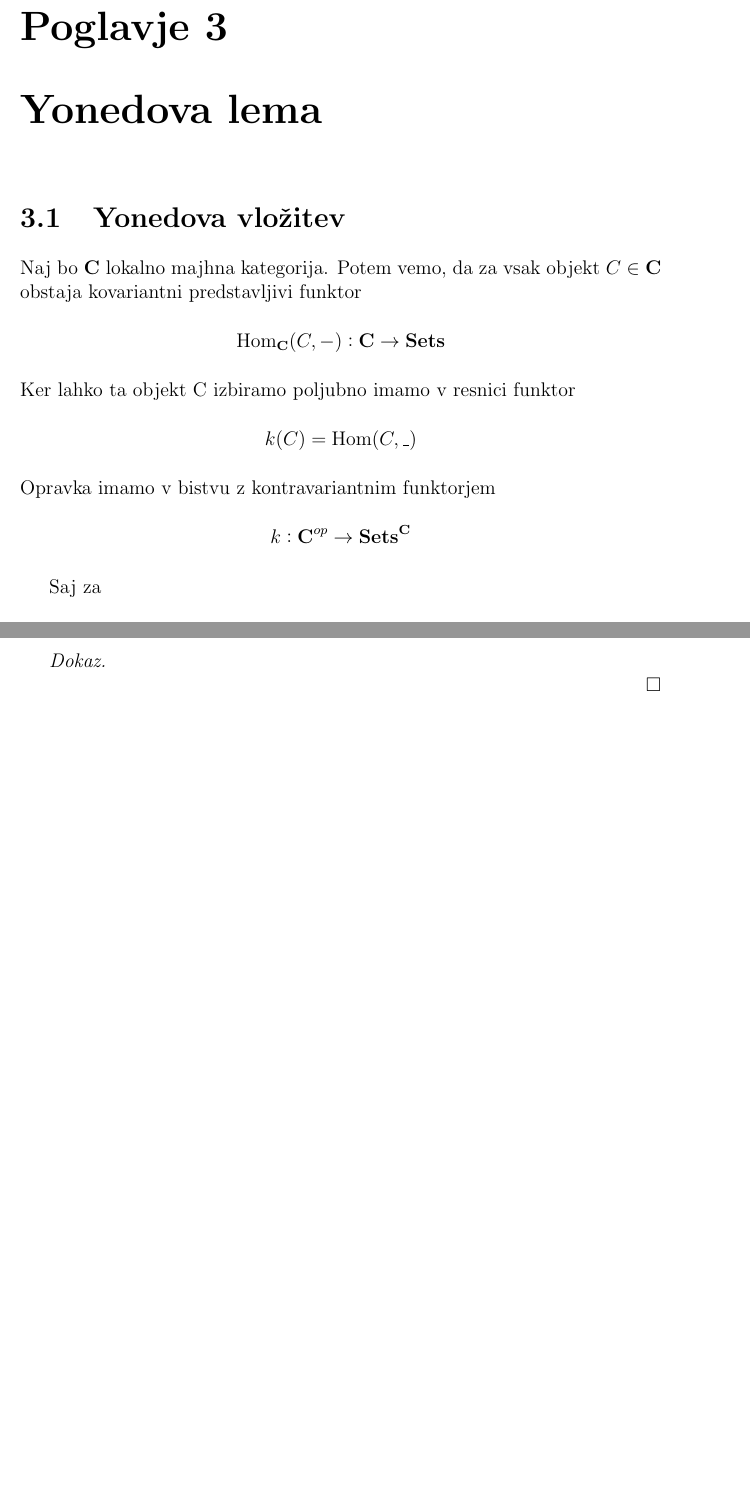
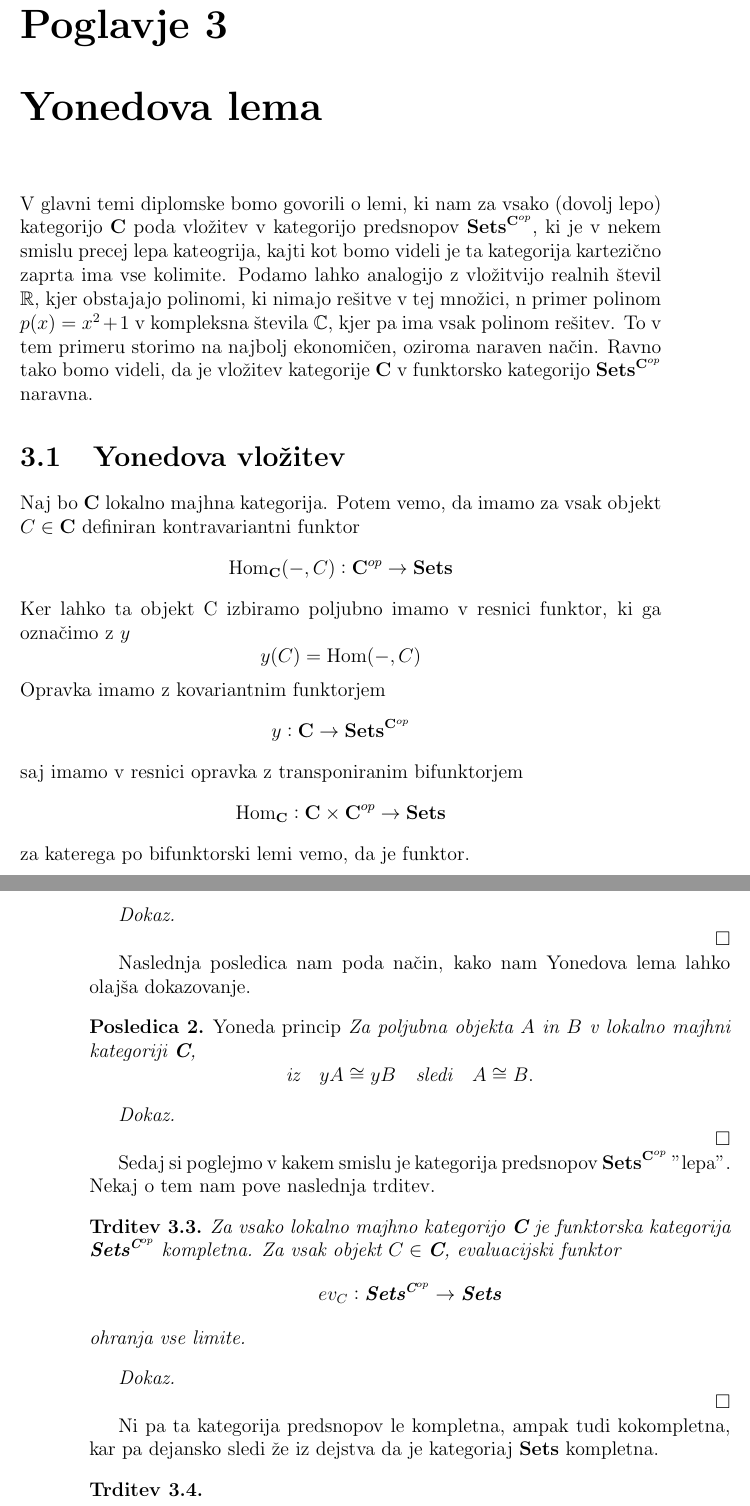
Before and after one commit to cilinder/diplomska, a LaTeX thesis (Moja diplomska.tex): two parts of pages 51 and 55 of 55 before the commit and two parts of pages 51 and 56 of 56 after it, joined at a grey line, cut so that both start at the same text, the shorter picture padded with empty space. Compiled offline with pdfLaTeX.

Commit message:
New things

```diff
--- a/Moja diplomska.tex
+++ b/Moja diplomska.tex
@@ -66,6 +66,7 @@
 \newtheorem{izrek}[definicija]{Izrek}
 \newtheorem{trditev}[definicija]{Trditev}
 \newtheorem{lema}[definicija]{Lema}
+\newtheorem{posledica}{Posledica}
 \newenvironment{dokaz}{\emph{Dokaz.}\ }{\hspace{\fill}{$\Box$}}
 
 \theoremstyle{definition}
@@ -118,10 +119,13 @@
 \newcommand{\homset}[2]{\mathrm{Hom(#1,#2)}}
 
 \DeclareMathOperator{\Hom}{Hom}
+\DeclareMathOperator{\colim}{colim}
 
 \renewcommand{\set}[1]{\{\,#1\,\}}
 
 \newcommand{\fprod}[1]{\langle #1 \rangle}
+
+\newcommand{\predsnop}[1]{\cat{Sets}^{\cat{#1}^{op}}}
 
 % \newcommand{\coprod}[2]{\cat{#1} + \cat{#2}}
 
@@ -1281,17 +1296,22 @@ Naj bo \textbf{C} definicja. \textit{Klasifikator podobjekta} je objekt $\Omega$
 
 \chapter{Yonedova lema}
 
+V glavni temi diplomske bomo govorili o lemi, ki nam za vsako (dovolj lepo) kategorijo $\cat{C}$ poda vložitev v kategorijo predsnopov $\predsnop{C}$, ki je v nekem smislu precej lepa kateogrija, kajti kot bomo videli je ta kategorija kartezično zaprta ima vse kolimite.
+Podamo lahko analogijo z vložitvijo realnih števil $\mathbb{R}$, kjer obstajajo polinomi, ki nimajo rešitve v tej množici, n primer polinom $p(x) = x^2 + 1$ v kompleksna števila $\mathbb{C}$, kjer pa ima vsak polinom rešitev. To v tem primeru storimo na najbolj ekonomičen, oziroma naraven način. Ravno tako bomo videli, da je vložitev kategorije $\cat{C}$ v funktorsko kategorijo $\predsnop{C}$ naravna.
+
 \section{Yonedova vložitev}
 
 Naj bo $\mathbf{C}$ lokalno majhna kategorija.
-Potem vemo, da za vsak objekt $C \in \mathbf{C}$ obstaja kovariantni predstavljivi funktor
-$$\Hom_{\mathbf{C}}(C, -):\mathbf{C} \to \mathbf{Sets}$$
-Ker lahko ta objekt C izbiramo poljubno imamo v resnici funktor
-$$k(C) = \Hom(C, \_)$$
-Opravka imamo v bistvu z kontravariantnim funktorjem
-$$k : \mathbf{C}^{op} \to \mathbf{Sets}^{\mathbf{C}}$$
+Potem vemo, da imamo za vsak objekt $C \in \cat{C}$ definiran kontravariantni funktor
+$$\Hom_{\cat{C}}(-,C) : \cat{C}^{op} \to \cat{Sets}$$
+Ker lahko ta objekt C izbiramo poljubno imamo v resnici funktor, ki ga označimo z $y$
+$$y(C) = \Hom(-,C) $$
+Opravka imamo z kovariantnim funktorjem
+$$y : \mathbf{C} \to \mathbf{Sets}^{\cat{C}^{op}}$$
+saj imamo v resnici opravka z transponiranim bifunktorjem
+$$\Hom_{\cat{C}} : \cat{C} \times \cat{C}^{op} \to \cat{Sets}$$
+za katerega po bifunktorski lemi vemo, da je funktor.
 
-Saj za
 
 \begin{definicija} {\it Yonedova vložitev} je funktor $y : \bf{C} \to \bf{Sets}^{\bf{C}^{op}}$ \\  za $C \in \bf{C}$ je $$y(C) := \Hom_{\bf{C}}(-, C) : \bf{C}^{op} \to \bf{Sets}$$ in za puščice $f : C \to D$
 $$y(f) := \Hom(-,f) : \Hom(-,C) \to \Hom(-,D)$$
@@ -1440,23 +1466,33 @@ Takoj dobimo posledico, ki upraviči poimenovanje funktorja y vložitev
+\begin{dokaz}
+
+\end{dokaz}
+
+Naslednja posledica nam poda način, kako nam Yonedova lema lahko olajša dokazovanje.
+
+\begin{posledica} \emph{Yoneda princip}
+Za poljubna objekta $A$ in $B$ v lokalno majhni kategoriji $\cat{C}$,
+$$\text{iz} \quad yA \cong yB \quad\text{sledi}\quad A \cong B .$$
+\end{posledica}
+\begin{dokaz}
+
+\end{dokaz}
+
+Sedaj si poglejmo v kakem smislu je kategorija predsnopov $\predsnop{C}$ "lepa". Nekaj o tem nam pove naslednja trditev.
+
+\begin{trditev}
+Za vsako lokalno majhno kategorijo $\cat{C}$ je funktorska kategorija $\predsnop{C}$ kompletna. Za vsak objekt $C \in \cat{C}$, evaluacijski funktor
+$$ev_C : \predsnop{C} \to \cat{Sets}$$
+ohranja vse limite.
 \end{trditev}
 \begin{dokaz}
 
 \end{dokaz}
 
+Ni pa ta kategorija predsnopov le kompletna, ampak tudi kokompletna, kar pa dejansko sledi že iz dejstva da je kategoriaj $\cat{Sets}$ kompletna.
 
+\begin{trditev}
 
-
-
-
-
-
-
-
-
-
-
-
-
-
+\end{trditev}
 
 
 
```
Also changed, not shown: Moja diplomska.pdf, Moja diplomska.tex (31 more changed lines).
